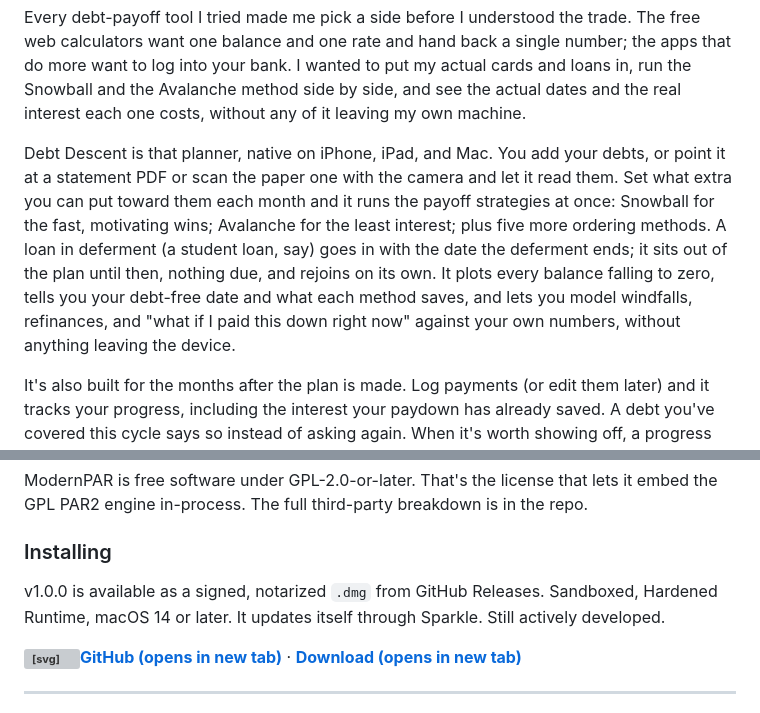
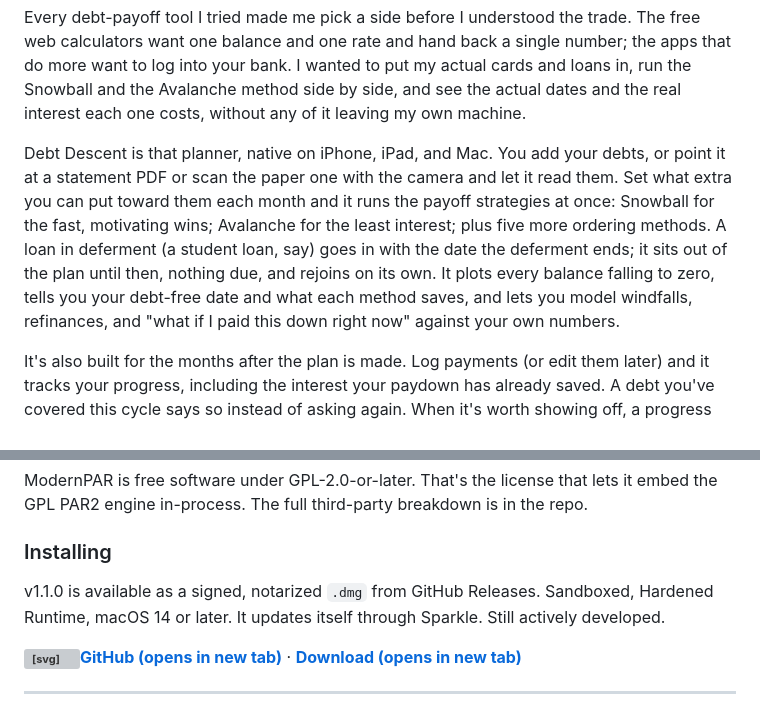
Before and after one commit to smandable/seanmandable.me, a Markdown page: src/projects.md, 2 parts joined by grey strips. GitHub-like rendering; grey boxes are pictures that could not be loaded.

Commit message:
Projects: ModernPAR is v1.1.0, Kelvin Caliper is on hold, en dashes in ranges, one repeated privacy line cut

```diff
--- a/src/projects.md
+++ b/src/projects.md
@@ -38,7 +38,7 @@ Shipped to the App Store (currently v2.0), and still in active development becau
 
 Every debt-payoff tool I tried made me pick a side before I understood the trade. The free web calculators want one balance and one rate and hand back a single number; the apps that do more want to log into your bank. I wanted to put my actual cards and loans in, run the Snowball and the Avalanche method side by side, and see the actual dates and the real interest each one costs, without any of it leaving my own machine.
 
-Debt Descent is that planner, native on iPhone, iPad, and Mac. You add your debts, or point it at a statement PDF or scan the paper one with the camera and let it read them. Set what extra you can put toward them each month and it runs the payoff strategies at once: Snowball for the fast, motivating wins; Avalanche for the least interest; plus five more ordering methods. A loan in deferment (a student loan, say) goes in with the date the deferment ends; it sits out of the plan until then, nothing due, and rejoins on its own. It plots every balance falling to zero, tells you your debt-free date and what each method saves, and lets you model windfalls, refinances, and "what if I paid this down right now" against your own numbers, without anything leaving the device.
+Debt Descent is that planner, native on iPhone, iPad, and Mac. You add your debts, or point it at a statement PDF or scan the paper one with the camera and let it read them. Set what extra you can put toward them each month and it runs the payoff strategies at once: Snowball for the fast, motivating wins; Avalanche for the least interest; plus five more ordering methods. A loan in deferment (a student loan, say) goes in with the date the deferment ends; it sits out of the plan until then, nothing due, and rejoins on its own. It plots every balance falling to zero, tells you your debt-free date and what each method saves, and lets you model windfalls, refinances, and "what if I paid this down right now" against your own numbers.
 
 It's also built for the months after the plan is made. Log payments (or edit them later) and it tracks your progress, including the interest your paydown has already saved. A debt you've covered this cycle says so instead of asking again. When it's worth showing off, a progress card turns your paydown into an image (percent paid off, the descent line, your debt-free date) sized for a feed post, a square, or a story, with a switch that keeps the dollar amounts off it. Post it, or send it to whoever is cheering you on. If one monthly payment covers several debts, a debt-management plan for instance, you group them and log the payment once. It splits to the cent, follows the servicer's schedule when there is one, and records the fee the plan keeps instead of letting it flatter the projection. When you take a refinance you modeled, you apply it in one step rather than re-entering everything. And a Left over card takes your take-home pay, at whatever cadence you're paid, and the bills the plan doesn't track (rent, insurance), and shows what's left by the week, month, or year.
 
@@ -125,7 +125,7 @@ ModernPAR is free software under GPL-2.0-or-later. That's the license that lets
 
 ### Installing
 
-v1.0.0 is available as a signed, notarized `.dmg` from GitHub Releases. Sandboxed, Hardened Runtime, macOS 14 or later. It updates itself through Sparkle. Still actively developed.
+v1.1.0 is available as a signed, notarized `.dmg` from GitHub Releases. Sandboxed, Hardened Runtime, macOS 14 or later. It updates itself through Sparkle. Still actively developed.
 
 <p style="display:flex;align-items:center;flex-wrap:wrap;gap:10px 18px;">
 <strong><a href="https://github.com/smandable/ModernPAR" target="_blank" rel="noopener noreferrer" style="text-decoration:none;"><svg viewBox="0 0 16 16" width="15" height="15" fill="currentColor" aria-hidden="true" style="display:inline-block;vertical-align:-2px;margin-right:6px;"><path d="M8 0C3.58 0 0 3.58 0 8c0 3.54 2.29 6.53 5.47 7.59.4.07.55-.17.55-.38 0-.19-.01-.82-.01-1.49-2.01.37-2.53-.49-2.69-.94-.09-.23-.48-.94-.82-1.13-.28-.15-.68-.52-.01-.53.63-.01 1.08.58 1.23.82.72 1.21 1.87.87 2.33.66.07-.52.28-.87.51-1.07-1.78-.2-3.64-.89-3.64-3.95 0-.87.31-1.59.82-2.15-.08-.2-.36-1.02.08-2.12 0 0 .67-.21 2.2.82.64-.18 1.32-.27 2-.27s1.36.09 2 .27c1.53-1.04 2.2-.82 2.2-.82.44 1.1.16 1.92.08 2.12.51.56.82 1.27.82 2.15 0 3.07-1.87 3.75-3.65 3.95.29.25.54.73.54 1.48 0 1.07-.01 1.93-.01 2.2 0 .21.15.46.55.38A8.01 8.01 0 0016 8c0-4.42-3.58-8-8-8z"/></svg><span style="text-decoration:underline;">GitHub</span><span class="sr-only"> (opens in new tab)</span></a></strong>
```
Also changed, not shown: other parts of src/projects.md (+3 -3 lines).
